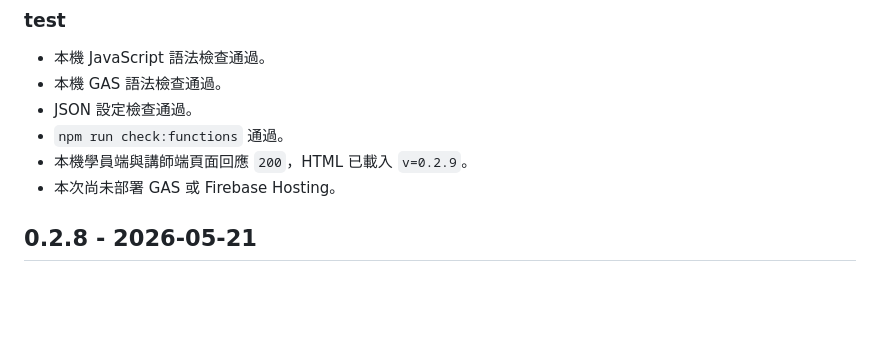
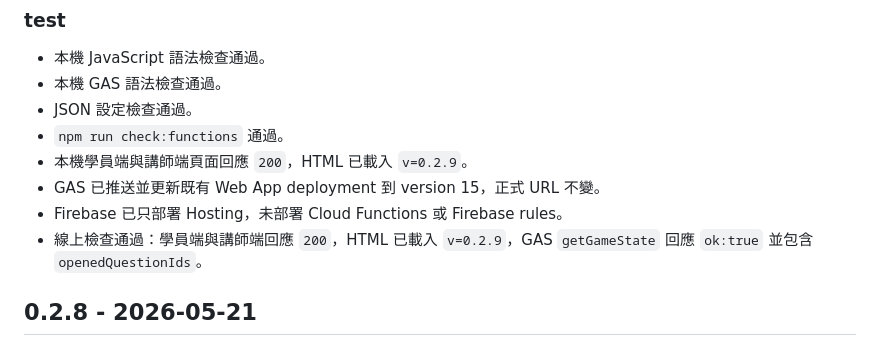
Before and after one commit to tychbniis-ryan/tychbniis, a Markdown page: antigravity_vaccine_team_game_docs/CHANGELOG.md, the part around the change. Rendered like a GitHub page; blank space fills up the shorter version.

```diff
--- a/antigravity_vaccine_team_game_docs/CHANGELOG.md
+++ b/antigravity_vaccine_team_game_docs/CHANGELOG.md
@@ -23,7 +23,9 @@
 - JSON 設定檢查通過。
 - `npm run check:functions` 通過。
 - 本機學員端與講師端頁面回應 `200`，HTML 已載入 `v=0.2.9`。
-- 本次尚未部署 GAS 或 Firebase Hosting。
+- GAS 已推送並更新既有 Web App deployment 到 version 15，正式 URL 不變。
+- Firebase 已只部署 Hosting，未部署 Cloud Functions 或 Firebase rules。
+- 線上檢查通過：學員端與講師端回應 `200`，HTML 已載入 `v=0.2.9`，GAS `getGameState` 回應 `ok:true` 並包含 `openedQuestionIds`。
 
 ## 0.2.8 - 2026-05-21
 
```
Also changed, not shown: antigravity_vaccine_team_game_docs/docs/AI_HANDOVER.md (+1 -1 lines), antigravity_vaccine_team_game_docs/docs/WORK_LOG.md (+3 -1 lines).
